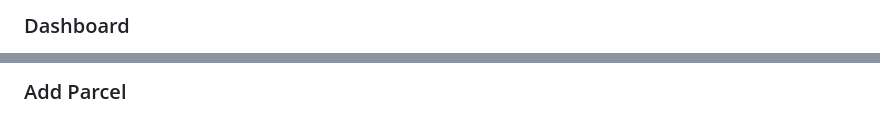
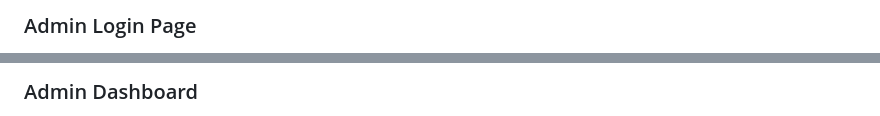
Before and after one commit to Ankita-meshram/LogiTrack, a Markdown page: README.md, 2 parts joined by grey strips. GitHub-like rendering.

```diff
--- a/README.md
+++ b/README.md
@@ -202,3 +202,3 @@ LogiTrack/
 
-### Dashboard
+### Admin Login Page
 
@@ -206,3 +206,3 @@ LogiTrack/
 
-### Add Parcel
+### Admin Dashboard
 
```
Also changed, not shown: other parts of README.md (+24 -7 lines).
